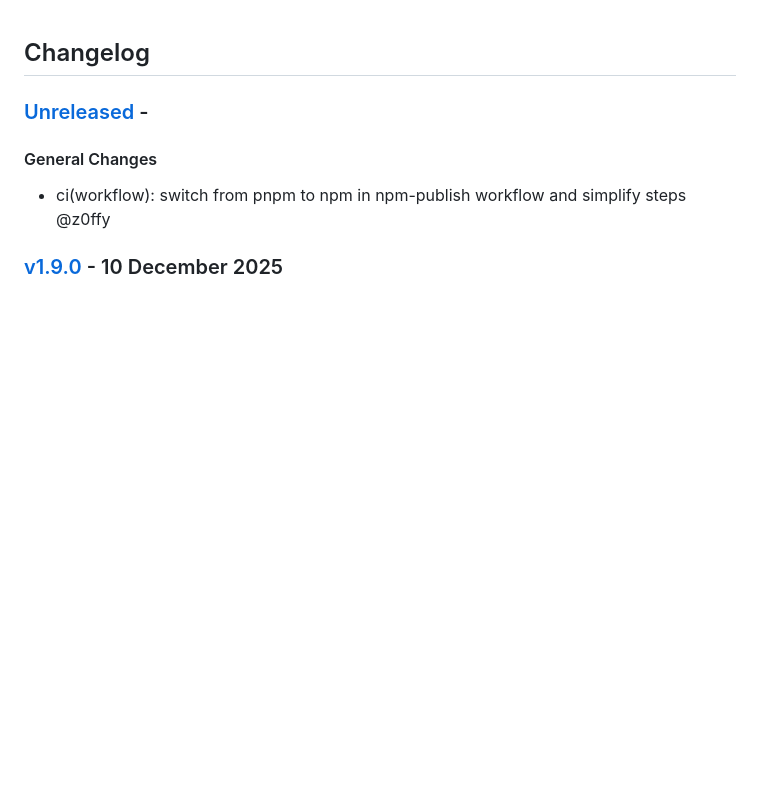
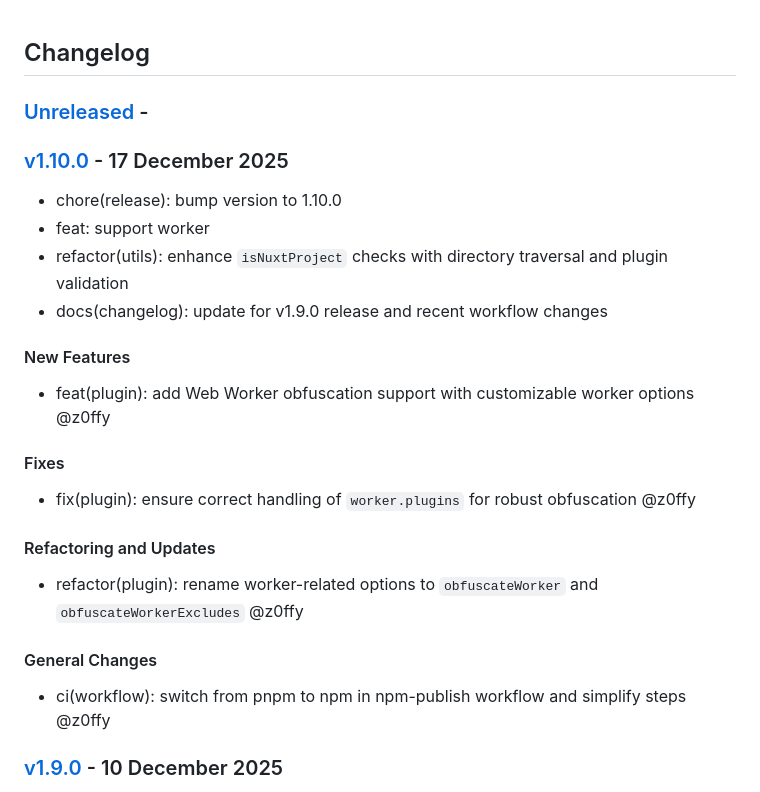
Before and after one commit to z0ffy/vite-plugin-bundle-obfuscator, a Markdown page: CHANGELOG.md, the part around the change. Rendered like a GitHub page; blank space fills up the shorter version.

Commit message:
docs(changelog): update changelog for v1.10.0 release

```diff
--- a/CHANGELOG.md
+++ b/CHANGELOG.md
@@ -1,6 +1,25 @@
 ## Changelog
 
-### [Unreleased](https://github.com/z0ffy/vite-plugin-bundle-obfuscator/compare/v1.9.0...HEAD) -
+### [Unreleased](https://github.com/z0ffy/vite-plugin-bundle-obfuscator/compare/v1.10.0...HEAD) -
+
+### [v1.10.0](https://github.com/z0ffy/vite-plugin-bundle-obfuscator/compare/v1.9.0...v1.10.0) -  17 December 2025
+
+- chore(release): bump version to 1.10.0
+- feat: support worker
+- refactor(utils): enhance `isNuxtProject` checks with directory traversal and plugin validation
+- docs(changelog): update for v1.9.0 release and recent workflow changes
+
+#### New Features
+
+- feat(plugin): add Web Worker obfuscation support with customizable worker options @z0ffy
+
+#### Fixes
+
+- fix(plugin): ensure correct handling of `worker.plugins` for robust obfuscation @z0ffy
+
+#### Refactoring and Updates
+
+- refactor(plugin): rename worker-related options to `obfuscateWorker` and `obfuscateWorkerExcludes` @z0ffy
 
 #### General Changes
 
```
